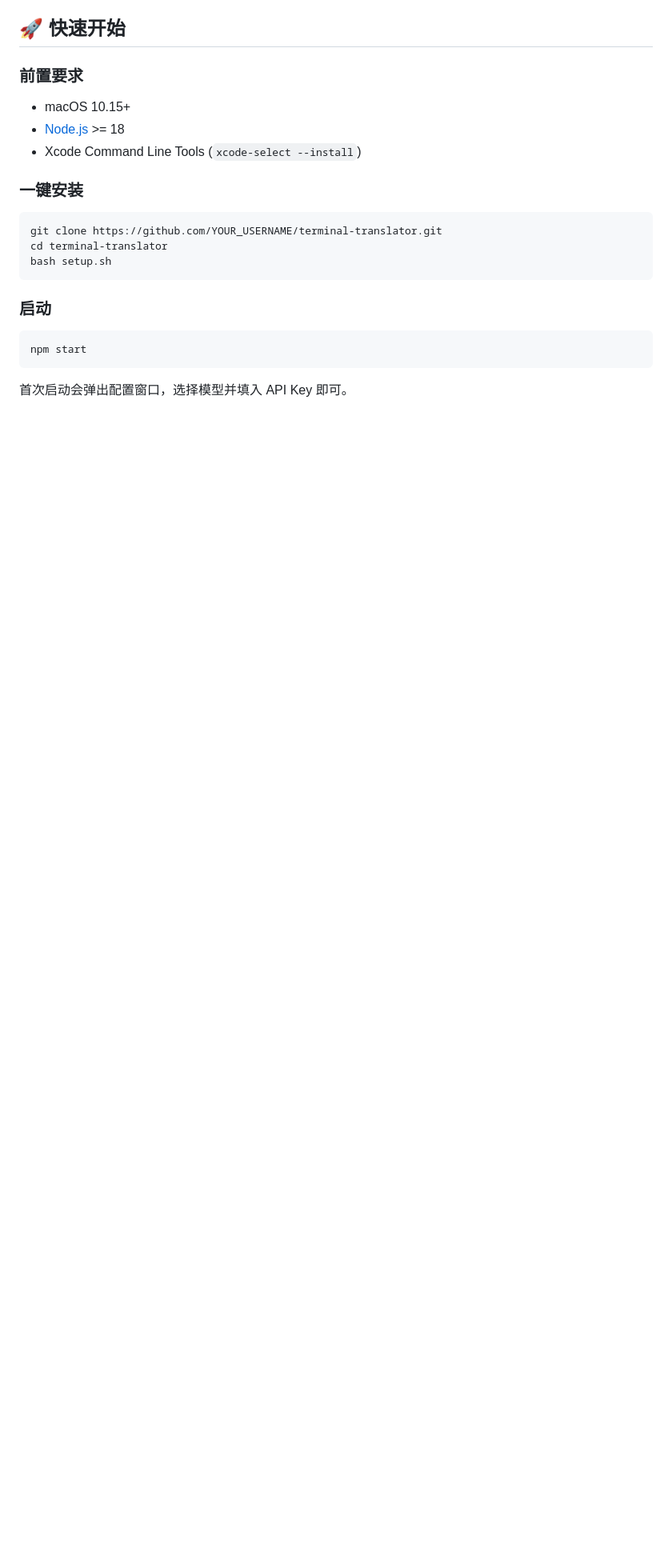
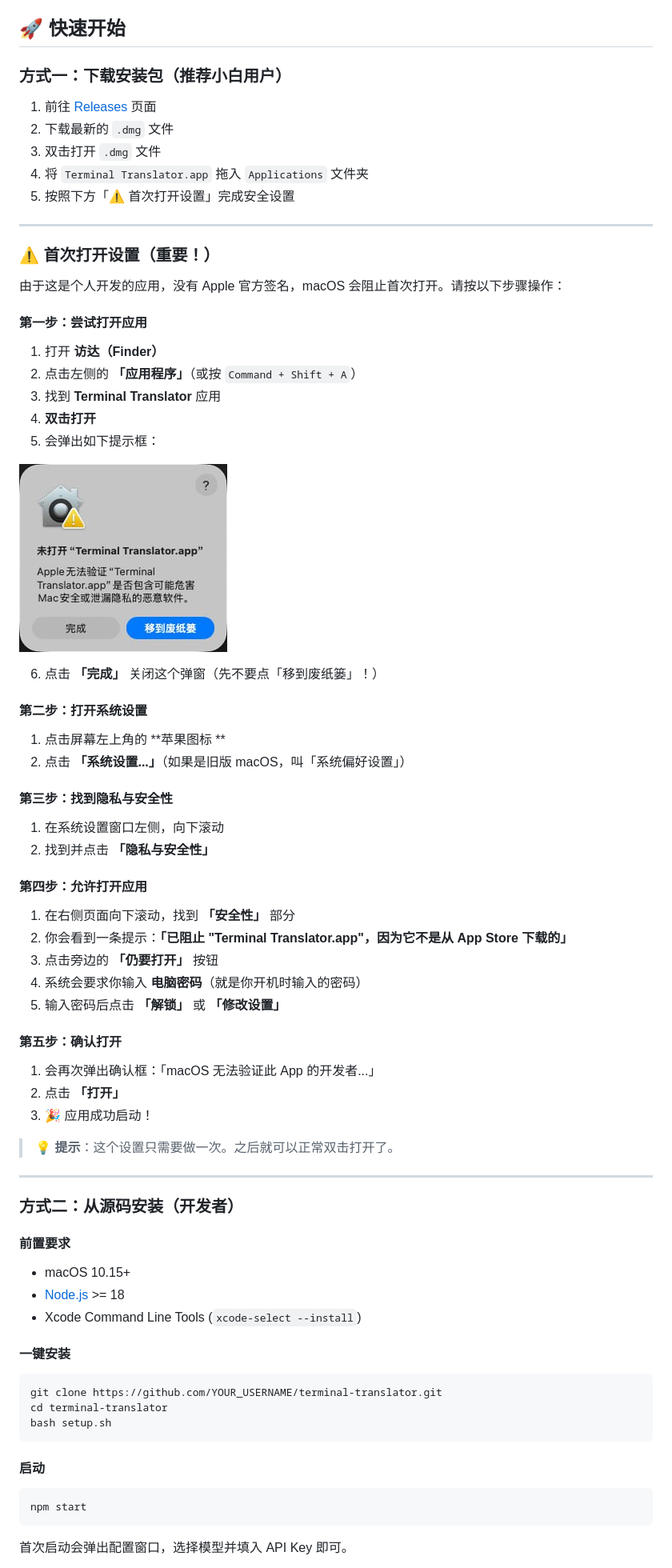
Before and after one commit to 460065581-star/terminal-translator, a Markdown page: README.md, the part around the change. Shown: that part at 80% size. GitHub-like rendering; pictures changed too: screenshots/security-warning.png (added); blank space fills up the shorter version.

Commit message:
docs: 添加首次打开安全设置教程及截图

````diff
--- a/README.md
+++ b/README.md
@@ -29,13 +29,69 @@
 
 ## 🚀 快速开始
 
-### 前置要求
+### 方式一：下载安装包（推荐小白用户）
+
+1. 前往 [Releases](https://github.com/YOUR_USERNAME/terminal-translator/releases) 页面
+2. 下载最新的 `.dmg` 文件
+3. 双击打开 `.dmg` 文件
+4. 将 `Terminal Translator.app` 拖入 `Applications` 文件夹
+5. 按照下方「⚠️ 首次打开设置」完成安全设置
+
+---
+
+### ⚠️ 首次打开设置（重要！）
+
+由于这是个人开发的应用，没有 Apple 官方签名，macOS 会阻止首次打开。请按以下步骤操作：
+
+#### 第一步：尝试打开应用
+
+1. 打开 **访达（Finder）**
+2. 点击左侧的 **「应用程序」**（或按 `Command + Shift + A`）
+3. 找到 **Terminal Translator** 应用
+4. **双击打开**
+5. 会弹出如下提示框：
+
+![安全警告](screenshots/security-warning.png)
+
+6. 点击 **「完成」** 关闭这个弹窗（先不要点「移到废纸篓」！）
+
+#### 第二步：打开系统设置
+
+1. 点击屏幕左上角的 **苹果图标 **
+2. 点击 **「系统设置...」**（如果是旧版 macOS，叫「系统偏好设置」）
+
+#### 第三步：找到隐私与安全性
+
+1. 在系统设置窗口左侧，向下滚动
+2. 找到并点击 **「隐私与安全性」**
+
+#### 第四步：允许打开应用
+
+1. 在右侧页面向下滚动，找到 **「安全性」** 部分
+2. 你会看到一条提示：**「已阻止 "Terminal Translator.app"，因为它不是从 App Store 下载的」**
+3. 点击旁边的 **「仍要打开」** 按钮
+4. 系统会要求你输入 **电脑密码**（就是你开机时输入的密码）
+5. 输入密码后点击 **「解锁」** 或 **「修改设置」**
+
+#### 第五步：确认打开
+
+1. 会再次弹出确认框：「macOS 无法验证此 App 的开发者...」
+2. 点击 **「打开」**
+3. 🎉 应用成功启动！
+
+> 💡 **提示**：这个设置只需要做一次。之后就可以正常双击打开了。
+
+---
+
+### 方式二：从源码安装（开发者）
+
+#### 前置要求
 
 - macOS 10.15+
 - [Node.js](https://nodejs.org) >= 18
 - Xcode Command Line Tools (`xcode-select --install`)
 
-### 一键安装
+#### 一键安装
 
 ```bash
 git clone https://github.com/YOUR_USERNAME/terminal-translator.git
@@ -43,7 +99,7 @@ cd terminal-translator
 bash setup.sh
 ```
 
-### 启动
+#### 启动
 
 ```bash
 npm start
````
